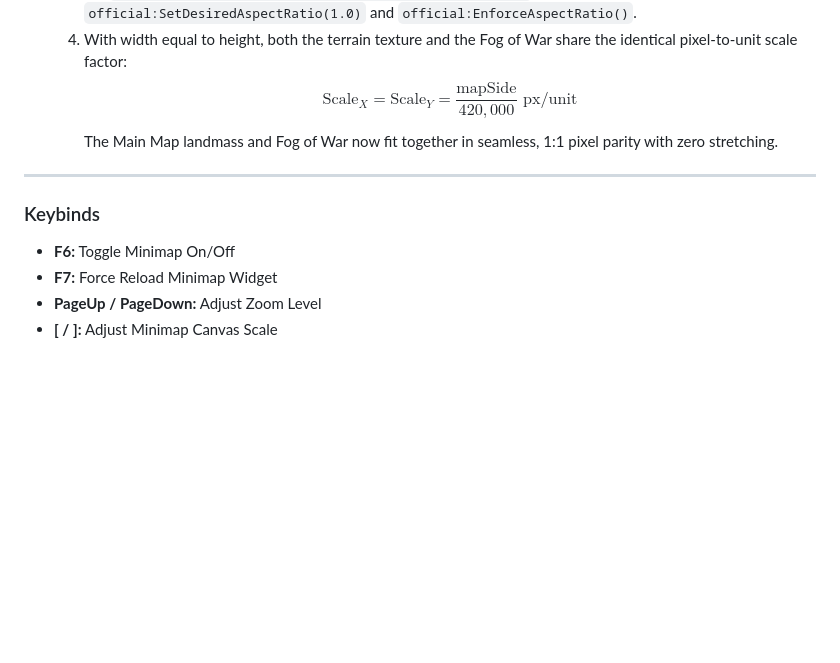
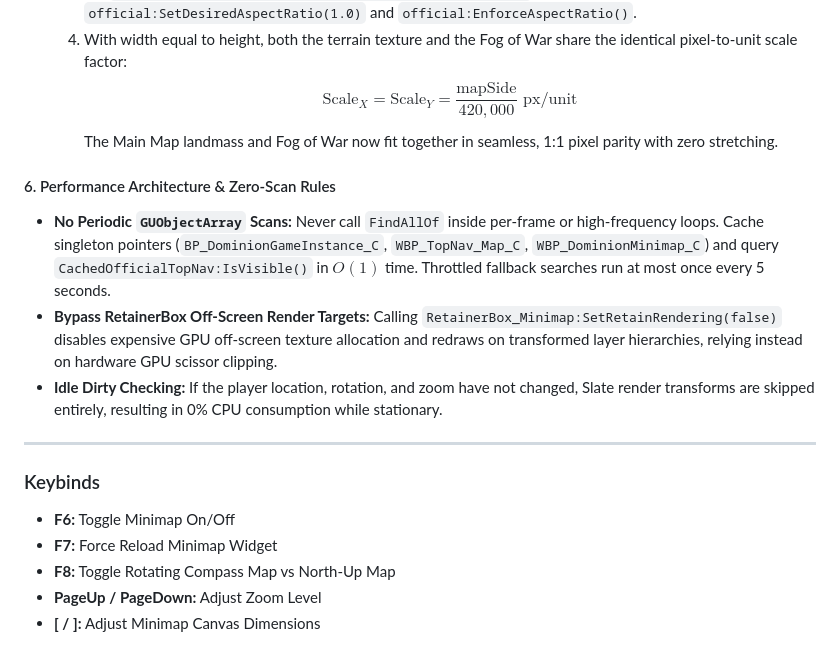
Before and after one commit to ThePaulAdams/RSDragonwilds-Tools, a Markdown page: README.md, the part around the change. GitHub-like rendering; blank space fills up the shorter version.

Commit message:
Update README with performance architecture rules and F8 keybind

```diff
--- a/README.md
+++ b/README.md
@@ -71,10 +71,16 @@ To make the map rotate around the player while keeping the player centered and p
      $$\text{Scale}_X = \text{Scale}_Y = \frac{\text{mapSide}}{420,000} \text{ px/unit}$$
      The Main Map landmass and Fog of War now fit together in seamless, 1:1 pixel parity with zero stretching.
 
+#### 6. Performance Architecture & Zero-Scan Rules
+- **No Periodic `GUObjectArray` Scans:** Never call `FindAllOf` inside per-frame or high-frequency loops. Cache singleton pointers (`BP_DominionGameInstance_C`, `WBP_TopNav_Map_C`, `WBP_DominionMinimap_C`) and query `CachedOfficialTopNav:IsVisible()` in $O(1)$ time. Throttled fallback searches run at most once every 5 seconds.
+- **Bypass RetainerBox Off-Screen Render Targets:** Calling `RetainerBox_Minimap:SetRetainRendering(false)` disables expensive GPU off-screen texture allocation and redraws on transformed layer hierarchies, relying instead on hardware GPU scissor clipping.
+- **Idle Dirty Checking:** If the player location, rotation, and zoom have not changed, Slate render transforms are skipped entirely, resulting in 0% CPU consumption while stationary.
+
 ---
 
 ### Keybinds
 - **F6:** Toggle Minimap On/Off
 - **F7:** Force Reload Minimap Widget
+- **F8:** Toggle Rotating Compass Map vs North-Up Map
 - **PageUp / PageDown:** Adjust Zoom Level
-- **[ / ]:** Adjust Minimap Canvas Scale
+- **[ / ]:** Adjust Minimap Canvas Dimensions
```
